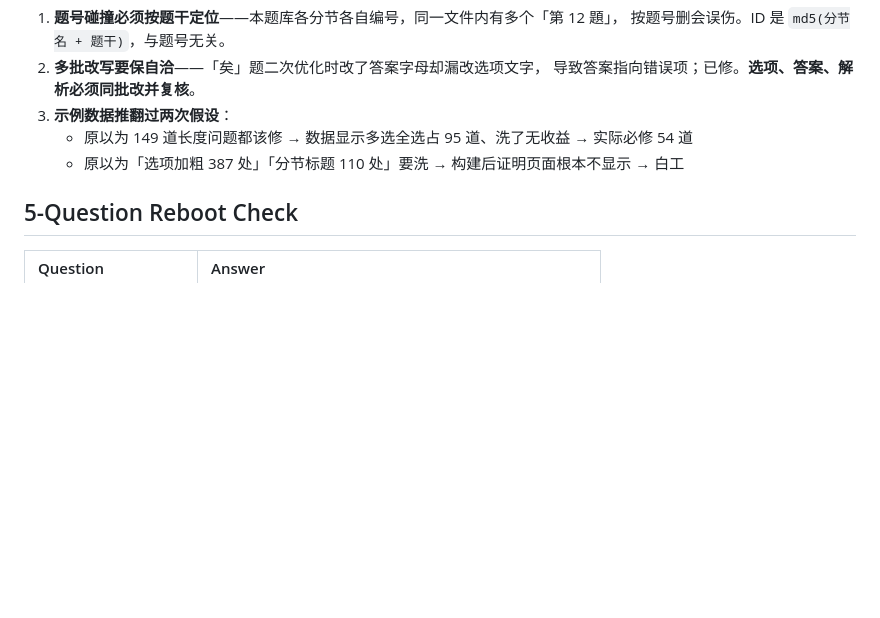
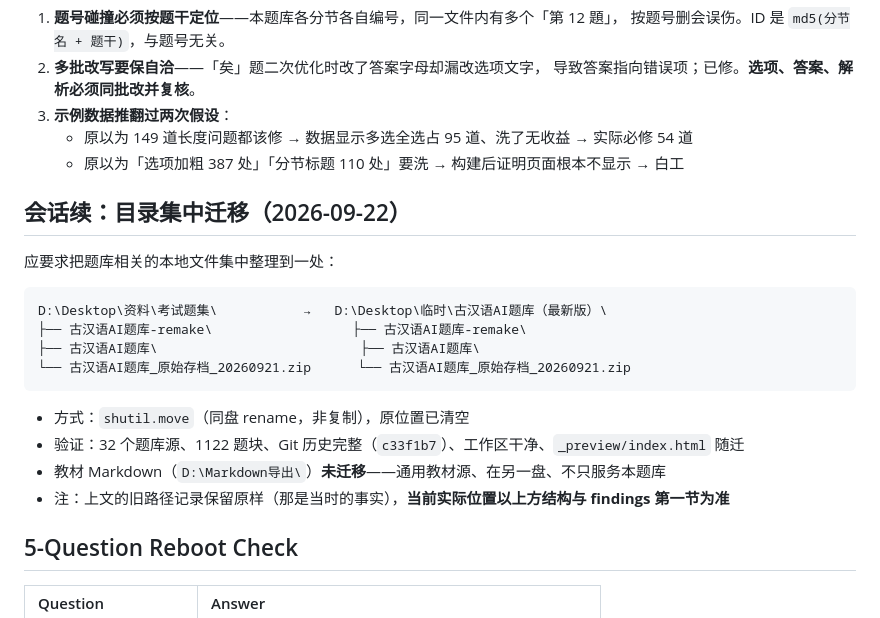
Before and after one commit to YU-403/gudaihanyu-tiku-YU, a Markdown page: progress.md, the part around the change. Rendered like a GitHub page; blank space fills up the shorter version.

````diff
--- a/progress.md
+++ b/progress.md
@@ -199,6 +199,22 @@ B4 原以为是「目视判断值不值得做」，实际数据直接给了答
    - 原以为 149 道长度问题都该修 → 数据显示多选全选占 95 道、洗了无收益 → 实际必修 54 道
    - 原以为「选项加粗 387 处」「分节标题 110 处」要洗 → 构建后证明页面根本不显示 → 白工
 
+## 会话续：目录集中迁移（2026-09-22）
+
+应要求把题库相关的本地文件集中整理到一处：
+
+```
+D:\Desktop\资料\考试题集\           →   D:\Desktop\临时\古汉语AI题库（最新版）\
+├── 古汉语AI题库-remake\                  ├── 古汉语AI题库-remake\
+├── 古汉语AI题库\                          ├── 古汉语AI题库\
+└── 古汉语AI题库_原始存档_20260921.zip      └── 古汉语AI题库_原始存档_20260921.zip
+```
+
+- 方式：`shutil.move`（同盘 rename，非复制），原位置已清空
+- 验证：32 个题库源、1122 题块、Git 历史完整（`c33f1b7`）、工作区干净、`_preview/index.html` 随迁
+- 教材 Markdown（`D:\Markdown导出\`）**未迁移**——通用教材源、在另一盘、不只服务本题库
+- 注：上文的旧路径记录保留原样（那是当时的事实），**当前实际位置以上方结构与 findings 第一节为准**
+
 ## 5-Question Reboot Check
 
 | Question | Answer |
````
Also changed, not shown: findings.md (+18 -2 lines).
